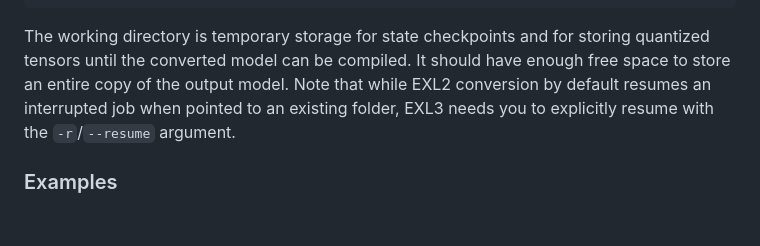
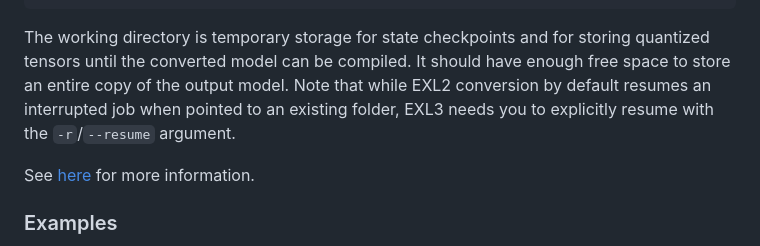
Before and after one commit to turboderp-org/exllamav3, a Markdown page: README.md, the part around the change. Rendered like a GitHub page; blank space fills up the shorter version.

```diff
--- a/README.md
+++ b/README.md
@@ -68,6 +68,8 @@ convert.py -h
 
 The working directory is temporary storage for state checkpoints and for storing quantized tensors until the converted model can be compiled. It should have enough free space to store an entire copy of the output model. Note that while EXL2 conversion by default resumes an interrupted job when pointed to an existing folder, EXL3 needs you to explicitly resume with the `-r`/`--resume` argument.
 
+See [here](doc/convert.md) for more information.
+
 ### Examples
 
 A number of example scripts are provided to showcase the features of the backend and generator. Some of them have hardcoded model paths and should be edited before you run them, but there is a simple CLI chatbot that you can start with:
```
Also changed, not shown: doc/convert.md (added, +100 -0 lines).
